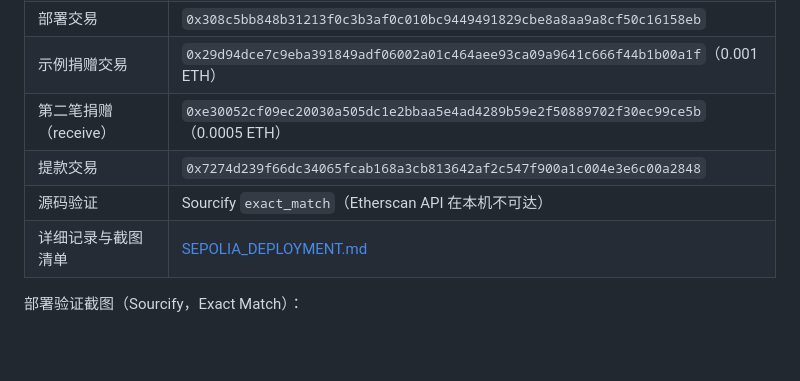
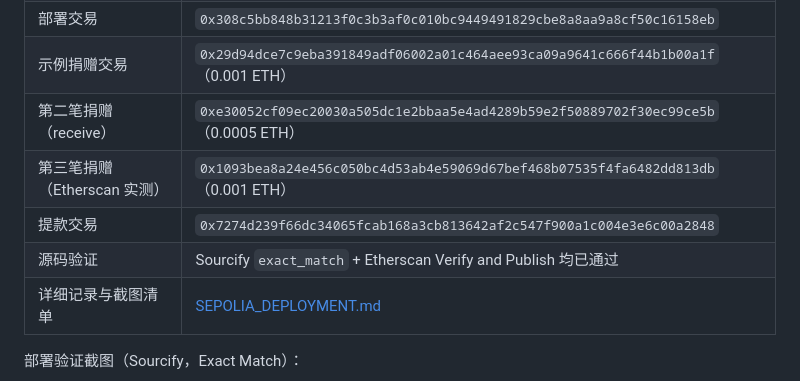
Before and after one commit to KaiserLudwig/MetaNode, a Markdown page: contract/homework02/README.md, the part around the change. Drawn GitHub-style; blank space fills up the shorter version.

Commit message:
homework02：补充 Etherscan 上的读写实测记录（Read Contract 查询 + Write Contract donate 0x1093bea8）

```diff
--- a/contract/homework02/README.md
+++ b/contract/homework02/README.md
@@ -77,8 +77,9 @@ forge verify-contract <合约地址> src/BeggingContract.sol:BeggingContract --c
 | 部署交易 | `0x308c5bb848b31213f0c3b3af0c010bc9449491829cbe8a8aa9a8cf50c16158eb` |
 | 示例捐赠交易 | `0x29d94dce7c9eba391849adf06002a01c464aee93ca09a9641c666f44b1b00a1f`（0.001 ETH） |
 | 第二笔捐赠（receive） | `0xe30052cf09ec20030a505dc1e2bbaa5e4ad4289b59e2f50889702f30ec99ce5b`（0.0005 ETH） |
+| 第三笔捐赠（Etherscan 实测） | `0x1093bea8a24e456c050bc4d53ab4e59069d67bef468b07535f4fa6482dd813db`（0.001 ETH） |
 | 提款交易 | `0x7274d239f66dc34065fcab168a3cb813642af2c547f900a1c004e3e6c00a2848` |
-| 源码验证 | Sourcify `exact_match`（Etherscan API 在本机不可达） |
+| 源码验证 | Sourcify `exact_match` + Etherscan Verify and Publish 均已通过 |
 | 详细记录与截图清单 | [SEPOLIA_DEPLOYMENT.md](./SEPOLIA_DEPLOYMENT.md) |
 
 部署验证截图（Sourcify，Exact Match）：
```
Also changed, not shown: contract/homework02/SEPOLIA_DEPLOYMENT.md (+29 -0 lines).
